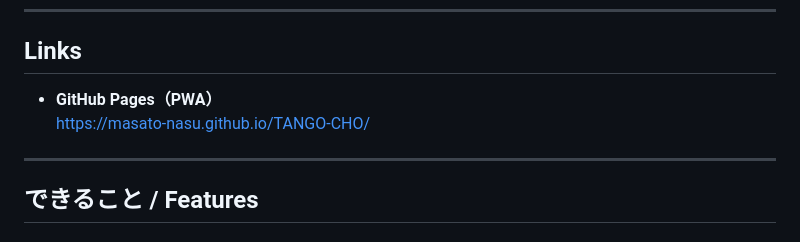
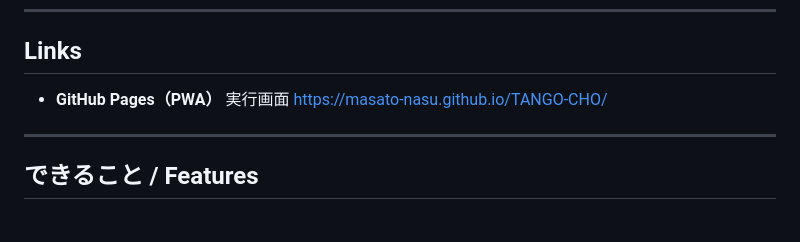
Before and after one commit to Masato-Nasu/TANGO-CHO, a Markdown page: README.md, the part around the change. GitHub-like rendering.

```diff
--- a/README.md
+++ b/README.md
@@ -23,7 +23,7 @@
 
 ## Links
 
-- **GitHub Pages（PWA）**
+- **GitHub Pages（PWA）**  実行画面
   https://masato-nasu.github.io/TANGO-CHO/
 
 ---
```
